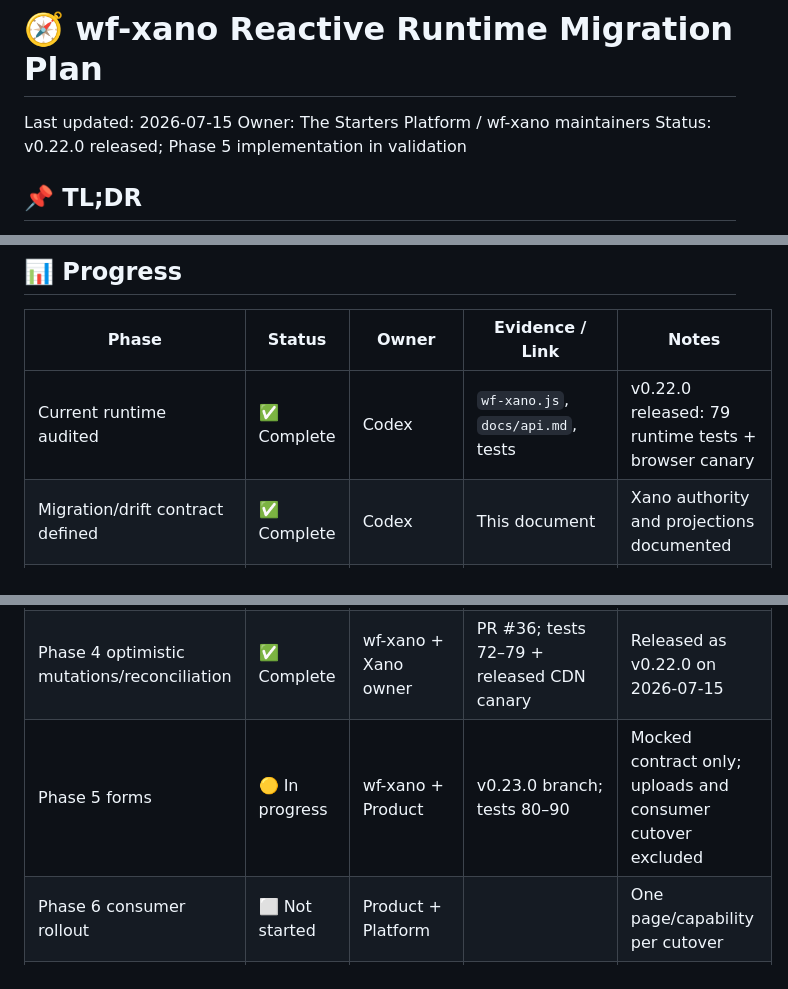
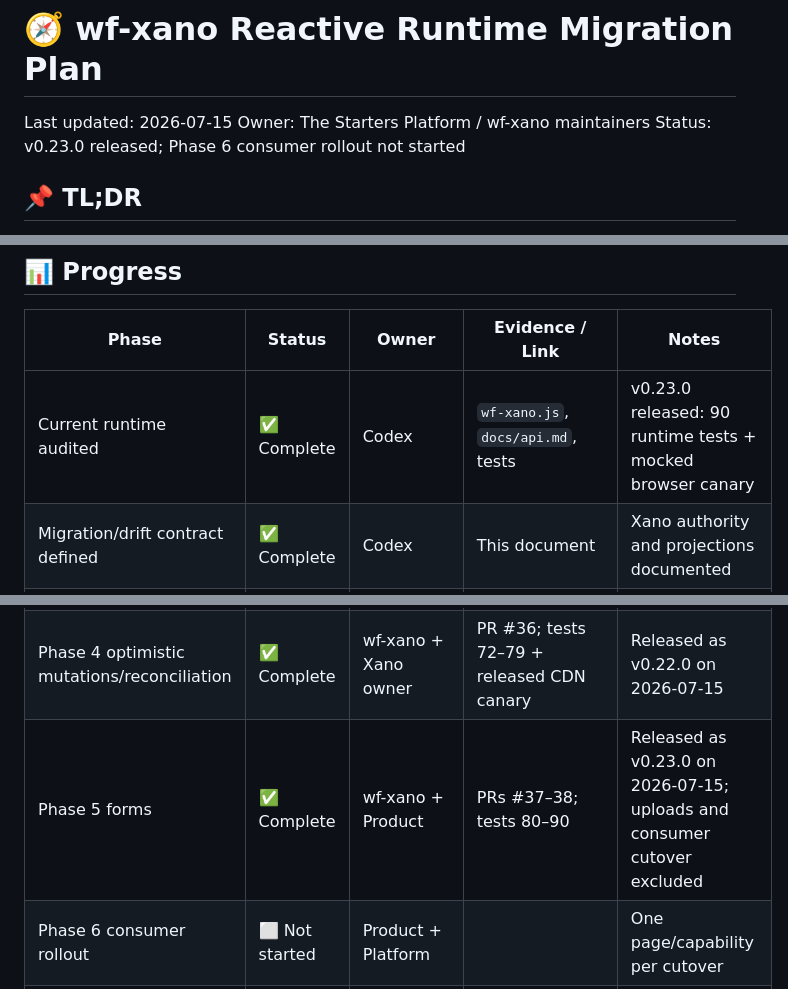
Before and after one commit to the-starters/wf-xano, a Markdown page: docs/reactive-runtime-migration-plan.md, 3 parts joined by grey strips. Drawn GitHub-style.

Commit message:
docs: close v0.23.0 release metadata

```diff
--- a/docs/reactive-runtime-migration-plan.md
+++ b/docs/reactive-runtime-migration-plan.md
@@ -2,7 +2,7 @@
 
 Last updated: 2026-07-15
 Owner: The Starters Platform / wf-xano maintainers
-Status: v0.22.0 released; Phase 5 implementation in validation
+Status: v0.23.0 released; Phase 6 consumer rollout not started
 
 ## 📌 TL;DR
 
@@ -23,7 +23,7 @@ Status: v0.22.0 released; Phase 5 implementation in validation
 
 | Phase | Status | Owner | Evidence / Link | Notes |
 | --- | --- | --- | --- | --- |
-| Current runtime audited | ✅ Complete | Codex | `wf-xano.js`, `docs/api.md`, tests | v0.22.0 released: 79 runtime tests + browser canary |
+| Current runtime audited | ✅ Complete | Codex | `wf-xano.js`, `docs/api.md`, tests | v0.23.0 released: 90 runtime tests + mocked browser canary |
 | Migration/drift contract defined | ✅ Complete | Codex | This document | Xano authority and projections documented |
 | Plan approved | ✅ Complete | Product + Platform | User authorization in Codex task | Phase 0–5 implementation authorized |
 | Phase 0 compatibility harness | ✅ Complete | wf-xano maintainer | `test/reactive-runtime-parity.test.mjs`, `audit()` | Source/minified parity + local harness established |
@@ -31,7 +31,7 @@ Status: v0.22.0 released; Phase 5 implementation in validation
 | Phase 2 reactive DOM projections | ✅ Complete | wf-xano maintainer | v0.20.0 merged in PR #34; tests 62–65 | Released in v0.22.0 |
 | Phase 3 generic actions | ✅ Complete | wf-xano + Xano owner | v0.21.0 merged via PR #36; tests 66–71 | Released in v0.22.0 |
 | Phase 4 optimistic mutations/reconciliation | ✅ Complete | wf-xano + Xano owner | PR #36; tests 72–79 + released CDN canary | Released as v0.22.0 on 2026-07-15 |
-| Phase 5 forms | 🟡 In progress | wf-xano + Product | v0.23.0 branch; tests 80–90 | Mocked contract only; uploads and consumer cutover excluded |
+| Phase 5 forms | ✅ Complete | wf-xano + Product | PRs #37–38; tests 80–90 | Released as v0.23.0 on 2026-07-15; uploads and consumer cutover excluded |
 | Phase 6 consumer rollout | ⬜ Not started | Product + Platform |  | One page/capability per cutover |
 | v1 stability gate | ⬜ Not started | Platform |  | No legacy removal in this plan |
 
```
Also changed, not shown: CHANGELOG.md (+1 -1 lines).
